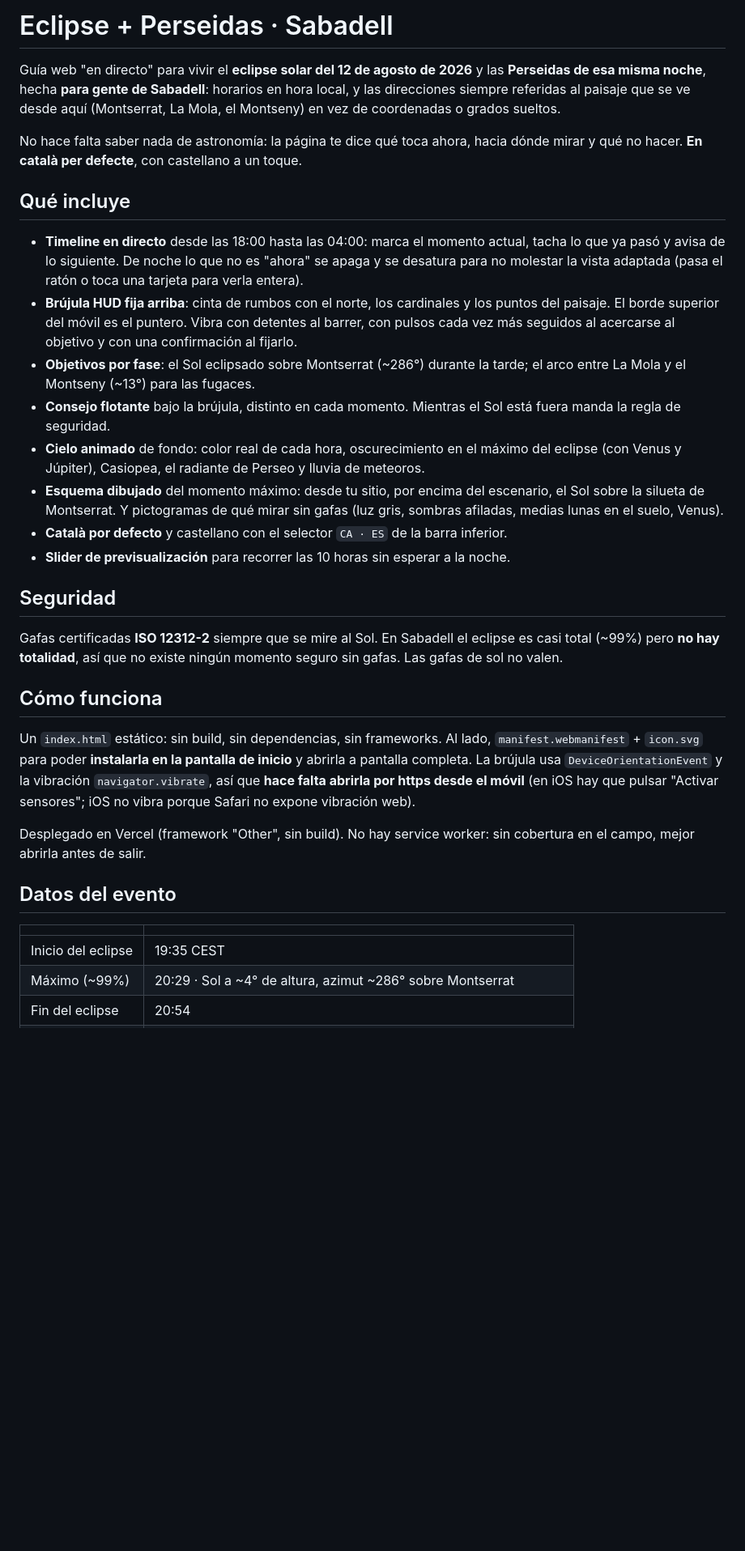
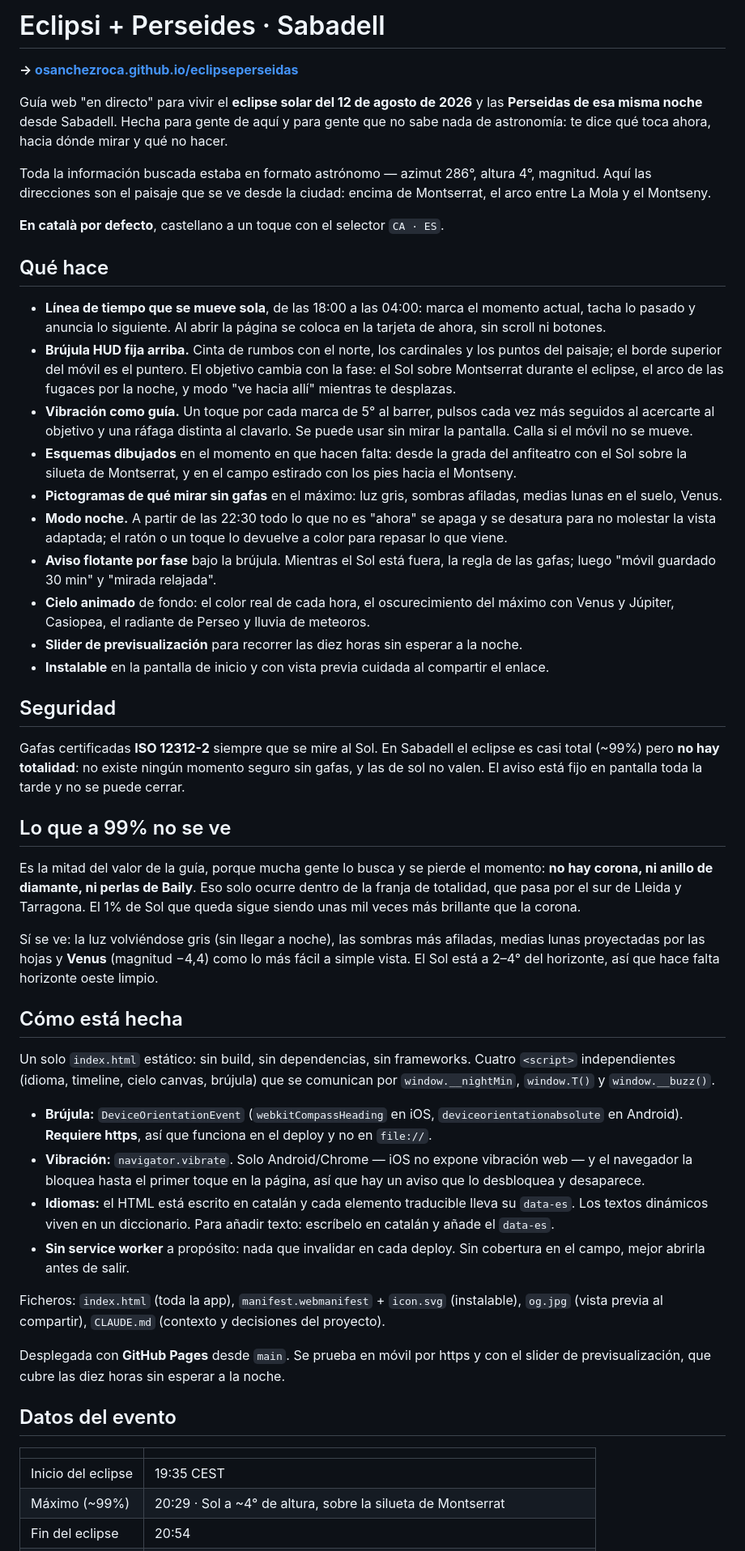
Before and after one commit to osanchezroca/eclipseperseidas, a Markdown page: README.md, the part around one of its changes. Shown at 81% size. GitHub-like rendering; blank space fills up the shorter version.

Commit message:
README al dia: estat real de l'app i l'enllac de GitHub Pages
Co-Authored-By: Claude Opus 5 <noreply@anthropic.com>

```diff
--- a/README.md
+++ b/README.md
@@ -1,34 +1,53 @@
-# Eclipse + Perseidas · Sabadell
+# Eclipsi + Perseides · Sabadell
 
-Guía web "en directo" para vivir el **eclipse solar del 12 de agosto de 2026** y las **Perseidas de esa misma noche**, hecha **para gente de Sabadell**: horarios en hora local, y las direcciones siempre referidas al paisaje que se ve desde aquí (Montserrat, La Mola, el Montseny) en vez de coordenadas o grados sueltos.
+**→ [osanchezroca.github.io/eclipseperseidas](https://osanchezroca.github.io/eclipseperseidas/)**
 
-No hace falta saber nada de astronomía: la página te dice qué toca ahora, hacia dónde mirar y qué no hacer. **En català per defecte**, con castellano a un toque.
+Guía web "en directo" para vivir el **eclipse solar del 12 de agosto de 2026** y las **Perseidas de esa misma noche** desde Sabadell. Hecha para gente de aquí y para gente que no sabe nada de astronomía: te dice qué toca ahora, hacia dónde mirar y qué no hacer.
 
-## Qué incluye
+Toda la información buscada estaba en formato astrónomo — azimut 286°, altura 4°, magnitud. Aquí las direcciones son el paisaje que se ve desde la ciudad: encima de Montserrat, el arco entre La Mola y el Montseny.
 
-- **Timeline en directo** desde las 18:00 hasta las 04:00: marca el momento actual, tacha lo que ya pasó y avisa de lo siguiente. De noche lo que no es "ahora" se apaga y se desatura para no molestar la vista adaptada (pasa el ratón o toca una tarjeta para verla entera).
-- **Brújula HUD fija arriba**: cinta de rumbos con el norte, los cardinales y los puntos del paisaje. El borde superior del móvil es el puntero. Vibra con detentes al barrer, con pulsos cada vez más seguidos al acercarse al objetivo y con una confirmación al fijarlo.
-- **Objetivos por fase**: el Sol eclipsado sobre Montserrat (~286°) durante la tarde; el arco entre La Mola y el Montseny (~13°) para las fugaces.
-- **Consejo flotante** bajo la brújula, distinto en cada momento. Mientras el Sol está fuera manda la regla de seguridad.
-- **Cielo animado** de fondo: color real de cada hora, oscurecimiento en el máximo del eclipse (con Venus y Júpiter), Casiopea, el radiante de Perseo y lluvia de meteoros.
-- **Esquema dibujado** del momento máximo: desde tu sitio, por encima del escenario, el Sol sobre la silueta de Montserrat. Y pictogramas de qué mirar sin gafas (luz gris, sombras afiladas, medias lunas en el suelo, Venus).
-- **Català por defecto** y castellano con el selector `CA · ES` de la barra inferior.
-- **Slider de previsualización** para recorrer las 10 horas sin esperar a la noche.
+**En català por defecto**, castellano a un toque con el selector `CA · ES`.
+
+## Qué hace
+
+- **Línea de tiempo que se mueve sola**, de las 18:00 a las 04:00: marca el momento actual, tacha lo pasado y anuncia lo siguiente. Al abrir la página se coloca en la tarjeta de ahora, sin scroll ni botones.
+- **Brújula HUD fija arriba.** Cinta de rumbos con el norte, los cardinales y los puntos del paisaje; el borde superior del móvil es el puntero. El objetivo cambia con la fase: el Sol sobre Montserrat durante el eclipse, el arco de las fugaces por la noche, y modo "ve hacia allí" mientras te desplazas.
+- **Vibración como guía.** Un toque por cada marca de 5° al barrer, pulsos cada vez más seguidos al acercarte al objetivo y una ráfaga distinta al clavarlo. Se puede usar sin mirar la pantalla. Calla si el móvil no se mueve.
+- **Esquemas dibujados** en el momento en que hacen falta: desde la grada del anfiteatro con el Sol sobre la silueta de Montserrat, y en el campo estirado con los pies hacia el Montseny.
+- **Pictogramas de qué mirar sin gafas** en el máximo: luz gris, sombras afiladas, medias lunas en el suelo, Venus.
+- **Modo noche.** A partir de las 22:30 todo lo que no es "ahora" se apaga y se desatura para no molestar la vista adaptada; el ratón o un toque lo devuelve a color para repasar lo que viene.
+- **Aviso flotante por fase** bajo la brújula. Mientras el Sol está fuera, la regla de las gafas; luego "móvil guardado 30 min" y "mirada relajada".
+- **Cielo animado** de fondo: el color real de cada hora, el oscurecimiento del máximo con Venus y Júpiter, Casiopea, el radiante de Perseo y lluvia de meteoros.
+- **Slider de previsualización** para recorrer las diez horas sin esperar a la noche.
+- **Instalable** en la pantalla de inicio y con vista previa cuidada al compartir el enlace.
 
 ## Seguridad
 
-Gafas certificadas **ISO 12312-2** siempre que se mire al Sol. En Sabadell el eclipse es casi total (~99%) pero **no hay totalidad**, así que no existe ningún momento seguro sin gafas. Las gafas de sol no valen.
+Gafas certificadas **ISO 12312-2** siempre que se mire al Sol. En Sabadell el eclipse es casi total (~99%) pero **no hay totalidad**: no existe ningún momento seguro sin gafas, y las de sol no valen. El aviso está fijo en pantalla toda la tarde y no se puede cerrar.
 
-## Cómo funciona
+## Lo que a 99% no se ve
 
-Un `index.html` estático: sin build, sin dependencias, sin frameworks. Al lado, `manifest.webmanifest` + `icon.svg` para poder **instalarla en la pantalla de inicio** y abrirla a pantalla completa. La brújula usa `DeviceOrientationEvent` y la vibración `navigator.vibrate`, así que **hace falta abrirla por https desde el móvil** (en iOS hay que pulsar "Activar sensores"; iOS no vibra porque Safari no expone vibración web).
+Es la mitad del valor de la guía, porque mucha gente lo busca y se pierde el momento: **no hay corona, ni anillo de diamante, ni perlas de Baily**. Eso solo ocurre dentro de la franja de totalidad, que pasa por el sur de Lleida y Tarragona. El 1% de Sol que queda sigue siendo unas mil veces más brillante que la corona.
 
-Desplegado en Vercel (framework "Other", sin build). No hay service worker: sin cobertura en el campo, mejor abrirla antes de salir.
+Sí se ve: la luz volviéndose gris (sin llegar a noche), las sombras más afiladas, medias lunas proyectadas por las hojas y **Venus** (magnitud −4,4) como lo más fácil a simple vista. El Sol está a 2–4° del horizonte, así que hace falta horizonte oeste limpio.
+
+## Cómo está hecha
+
+Un solo `index.html` estático: sin build, sin dependencias, sin frameworks. Cuatro `<script>` independientes (idioma, timeline, cielo canvas, brújula) que se comunican por `window.__nightMin`, `window.T()` y `window.__buzz()`.
+
+- **Brújula:** `DeviceOrientationEvent` (`webkitCompassHeading` en iOS, `deviceorientationabsolute` en Android). **Requiere https**, así que funciona en el deploy y no en `file://`.
+- **Vibración:** `navigator.vibrate`. Solo Android/Chrome — iOS no expone vibración web — y el navegador la bloquea hasta el primer toque en la página, así que hay un aviso que lo desbloquea y desaparece.
+- **Idiomas:** el HTML está escrito en catalán y cada elemento traducible lleva su `data-es`. Los textos dinámicos viven en un diccionario. Para añadir texto: escríbelo en catalán y añade el `data-es`.
+- **Sin service worker** a propósito: nada que invalidar en cada deploy. Sin cobertura en el campo, mejor abrirla antes de salir.
+
+Ficheros: `index.html` (toda la app), `manifest.webmanifest` + `icon.svg` (instalable), `og.jpg` (vista previa al compartir), `CLAUDE.md` (contexto y decisiones del proyecto).
+
+Desplegada con **GitHub Pages** desde `main`. Se prueba en móvil por https y con el slider de previsualización, que cubre las diez horas sin esperar a la noche.
 
 ## Datos del evento
 
 | | |
 |---|---|
 | Inicio del eclipse | 19:35 CEST |
-| Máximo (~99%) | 20:29 · Sol a ~4° de altura, azimut ~286° sobre Montserrat |
+| Máximo (~99%) | 20:29 · Sol a ~4° de altura, sobre la silueta de Montserrat |
 | Fin del eclipse | 20:54 |
```
Also changed, not shown: other parts of README.md (+2 -2 lines).
